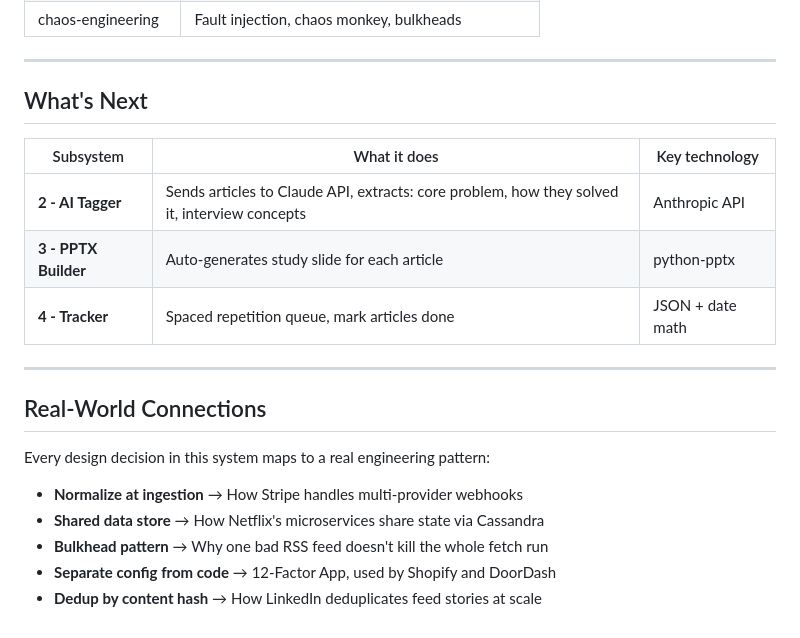
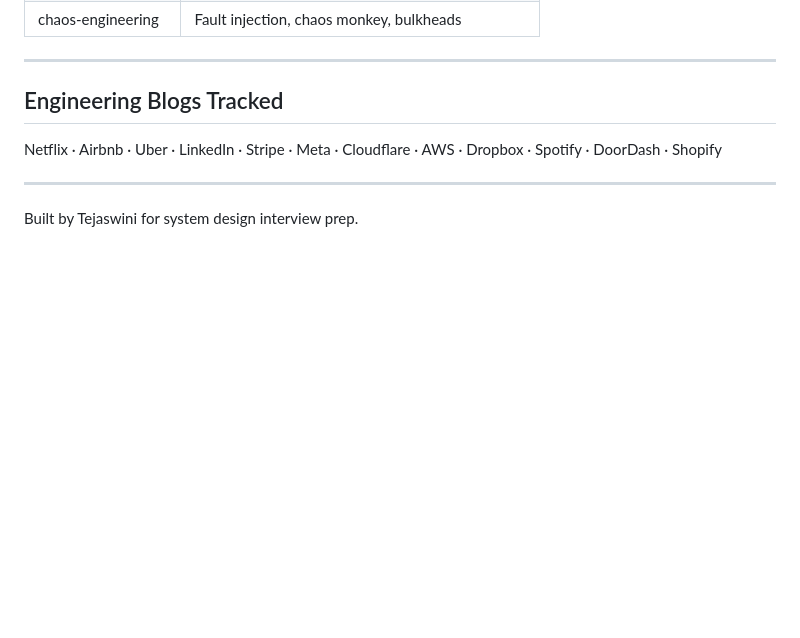
Before and after one commit to TejaswiniSharma/TechBlogAggregator, a Markdown page: README.md, the part around one of its changes. GitHub-like rendering; blank space fills up the shorter version.

```diff
--- a/README.md
+++ b/README.md
@@ -99,22 +145,10 @@ In production: a bloom filter handles this at LinkedIn/Netflix scale.
 
 ---
 
-## What's Next
+## Engineering Blogs Tracked
 
-| Subsystem | What it does | Key technology |
-|-----------|-------------|---------------|
-| **2 - AI Tagger** | Sends articles to Claude API, extracts: core problem, how they solved it, interview concepts | Anthropic API |
-| **3 - PPTX Builder** | Auto-generates study slide for each article | python-pptx |
-| **4 - Tracker** | Spaced repetition queue, mark articles done | JSON + date math |
+Netflix · Airbnb · Uber · LinkedIn · Stripe · Meta · Cloudflare · AWS · Dropbox · Spotify · DoorDash · Shopify
 
 ---
 
-## Real-World Connections
-
-Every design decision in this system maps to a real engineering pattern:
-
-- **Normalize at ingestion** → How Stripe handles multi-provider webhooks
-- **Shared data store** → How Netflix's microservices share state via Cassandra
-- **Bulkhead pattern** → Why one bad RSS feed doesn't kill the whole fetch run
-- **Separate config from code** → 12-Factor App, used by Shopify and DoorDash
-- **Dedup by content hash** → How LinkedIn deduplicates feed stories at scale
+Built by Tejaswini for system design interview prep.
```
Also changed, not shown: other parts of README.md (+95 -49 lines).
